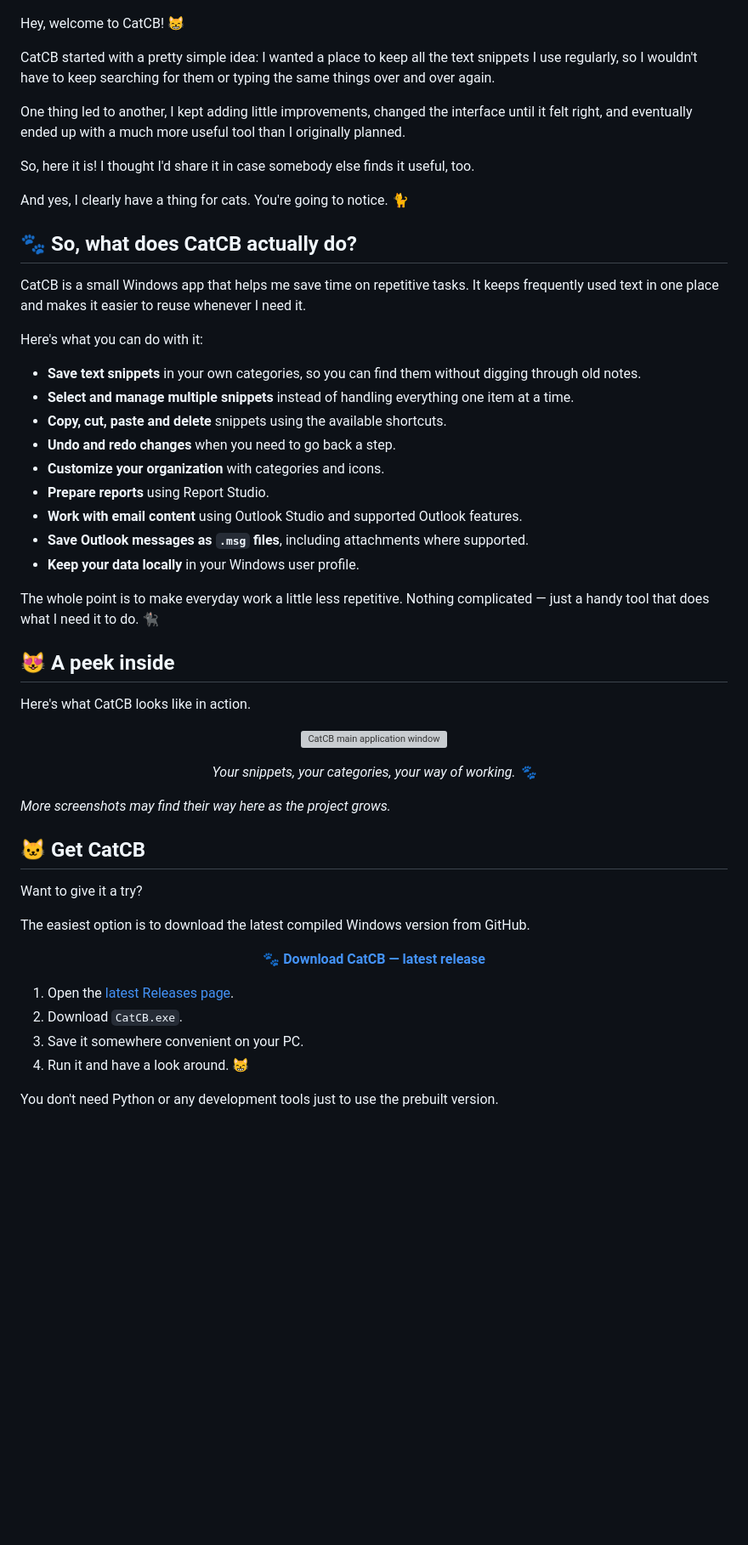
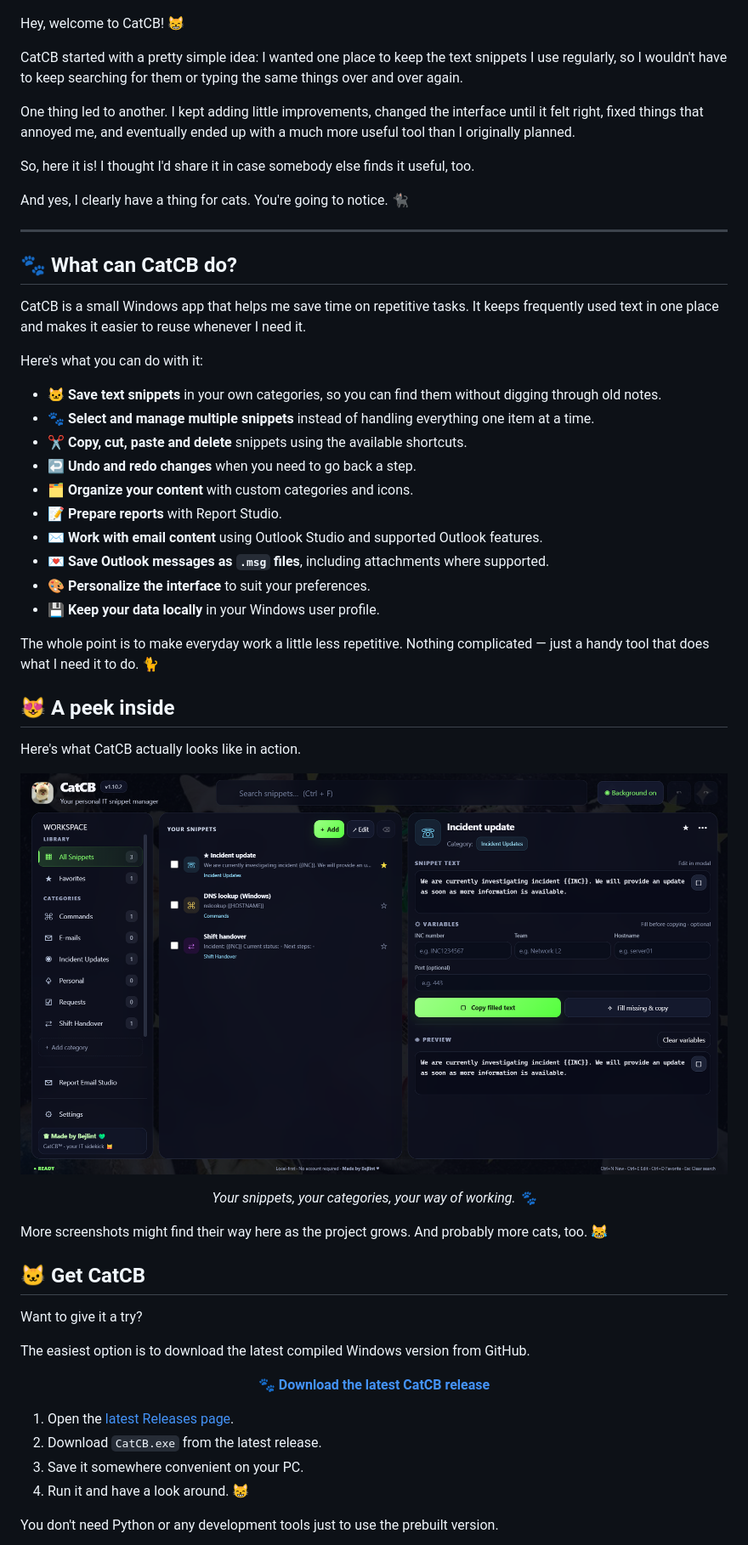
Before and after one commit to bejlintkiraly/CatCB, a Markdown page: README.md, the part around one of its changes. Shown at 85% size. Drawn GitHub-style; blank space fills up the shorter version; grey boxes are pictures that could not be loaded.

Commit message:
Revise README for clarity and visual enhancements
Updated wording for clarity and consistency, added emojis for visual appeal, and made minor formatting adjustments.

```diff
--- a/README.md
+++ b/README.md
@@ -8,45 +8,48 @@
 
 Hey, welcome to CatCB! 😸
 
-CatCB started with a pretty simple idea: I wanted a place to keep all the text snippets I use regularly, so I wouldn't have to keep searching for them or typing the same things over and over again.
+CatCB started with a pretty simple idea: I wanted one place to keep the text snippets I use regularly, so I wouldn't have to keep searching for them or typing the same things over and over again.
 
-One thing led to another, I kept adding little improvements, changed the interface until it felt right, and eventually ended up with a much more useful tool than I originally planned.
+One thing led to another. I kept adding little improvements, changed the interface until it felt right, fixed things that annoyed me, and eventually ended up with a much more useful tool than I originally planned.
 
 So, here it is! I thought I'd share it in case somebody else finds it useful, too.
 
-And yes, I clearly have a thing for cats. You're going to notice. 🐈
+And yes, I clearly have a thing for cats. You're going to notice. 🐈‍⬛
 
-## 🐾 So, what does CatCB actually do?
+---
+
+## 🐾 What can CatCB do?
 
 CatCB is a small Windows app that helps me save time on repetitive tasks. It keeps frequently used text in one place and makes it easier to reuse whenever I need it.
 
 Here's what you can do with it:
 
-- **Save text snippets** in your own categories, so you can find them without digging through old notes.
-- **Select and manage multiple snippets** instead of handling everything one item at a time.
-- **Copy, cut, paste and delete** snippets using the available shortcuts.
-- **Undo and redo changes** when you need to go back a step.
-- **Customize your organization** with categories and icons.
-- **Prepare reports** using Report Studio.
-- **Work with email content** using Outlook Studio and supported Outlook features.
-- **Save Outlook messages as `.msg` files**, including attachments where supported.
-- **Keep your data locally** in your Windows user profile.
+- 🐱 **Save text snippets** in your own categories, so you can find them without digging through old notes.
+- 🐾 **Select and manage multiple snippets** instead of handling everything one item at a time.
+- ✂️ **Copy, cut, paste and delete** snippets using the available shortcuts.
+- ↩️ **Undo and redo changes** when you need to go back a step.
+- 🗂️ **Organize your content** with custom categories and icons.
+- 📝 **Prepare reports** with Report Studio.
+- ✉️ **Work with email content** using Outlook Studio and supported Outlook features.
+- 💌 **Save Outlook messages as `.msg` files**, including attachments where supported.
+- 🎨 **Personalize the interface** to suit your preferences.
+- 💾 **Keep your data locally** in your Windows user profile.
 
-The whole point is to make everyday work a little less repetitive. Nothing complicated — just a handy tool that does what I need it to do. 🐈‍⬛
+The whole point is to make everyday work a little less repetitive. Nothing complicated — just a handy tool that does what I need it to do. 🐈
 
 ## 😻 A peek inside
 
-Here's what CatCB looks like in action.
+Here's what CatCB actually looks like in action.
 
 <p align="center">
-  <img src="assets/main-window.png" alt="CatCB main application window" width="850">
+  <img src="assets/catcb.png" alt="CatCB main application window" width="850">
 </p>
 
 <p align="center">
   <em>Your snippets, your categories, your way of working. 🐾</em>
 </p>
 
-*More screenshots may find their way here as the project grows.*
+More screenshots might find their way here as the project grows. And probably more cats, too. 😹
 
 ## 🐱 Get CatCB
 
@@ -56,12 +59,12 @@ The easiest option is to download the latest compiled Windows version from GitHu
 
 <p align="center">
   <a href="https://github.com/bejlintkiraly/CatCB/releases/latest">
-    <strong>🐾 Download CatCB — latest release</strong>
+    <strong>🐾 Download the latest CatCB release</strong>
   </a>
 </p>
 
 1. Open the [latest Releases page](https://github.com/bejlintkiraly/CatCB/releases/latest).
-2. Download `CatCB.exe`.
+2. Download `CatCB.exe` from the latest release.
 3. Save it somewhere convenient on your PC.
 4. Run it and have a look around. 😸
 
```
Also changed, not shown: other parts of README.md (+16 -9 lines).
